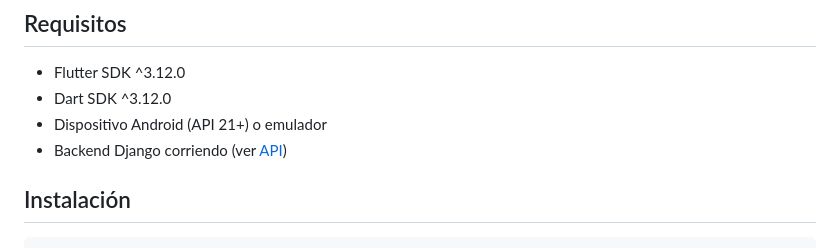
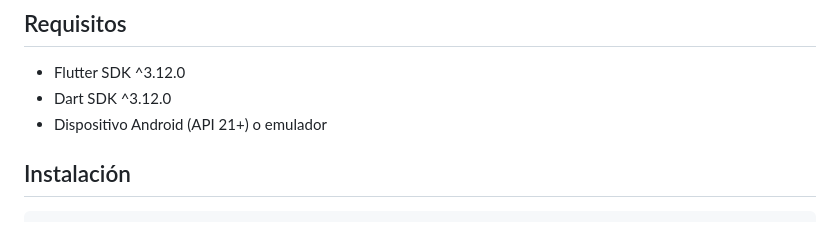
Before and after one commit to Yandri-99/GestionTransporteAndroid, a Markdown page: README.md, the part around the change. GitHub-like rendering.

Commit message:
Update README to remove Django backend note
Removed mention of Django backend requirement.

```diff
--- a/README.md
+++ b/README.md
@@ -7,7 +7,6 @@ Aplicación móvil Flutter para consulta de rutas y gestión de incidencias del
 - Flutter SDK ^3.12.0
 - Dart SDK ^3.12.0
 - Dispositivo Android (API 21+) o emulador
-- Backend Django corriendo (ver [API](#api))
 
 ## Instalación
 
```
